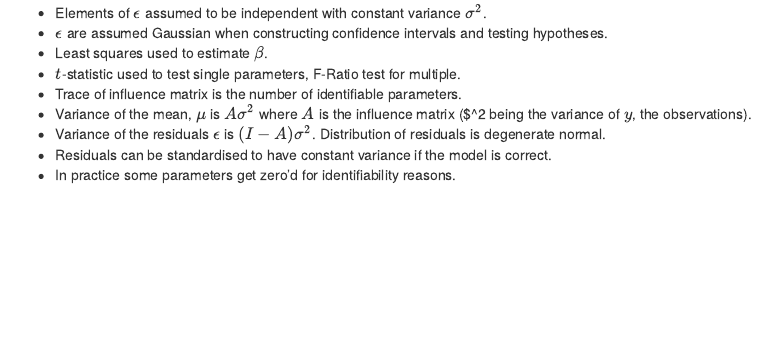
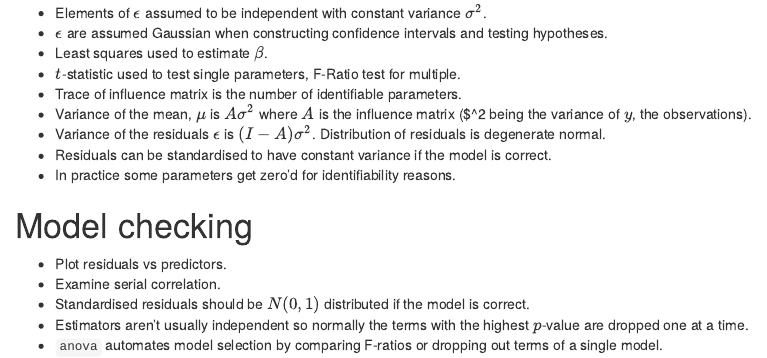
Before and after one commit to paroussisc/stats, an R Markdown document (core_statistics/chapter_7/chapter_7.Rmd): the page in a window 1100 px wide, from 210 px down. Rendered offline with R 4.5, knitr and Pandoc, with nearby package versions.

Commit message:
Added few more notes.

```diff
--- a/core_statistics/chapter_7/chapter_7.Rmd
+++ b/core_statistics/chapter_7/chapter_7.Rmd
@@ -22,3 +22,11 @@ $$y = x\beta + \epsilon$$
 - Variance of the residuals $\epsilon$ is $(I - A)\sigma^2$. Distribution of residuals is degenerate normal.
 - Residuals can be standardised to have constant variance if the model is correct.
 - In practice some parameters get zero'd for identifiability reasons.
+
+# Model checking
+
+- Plot residuals vs predictors.
+- Examine serial correlation.
+- Standardised residuals should be $N(0,1)$ distributed if the model is correct.
+- Estimators aren't usually independent so normally the terms with the highest $p$-value are dropped one at a time.
+- `anova` automates model selection by comparing F-ratios or dropping out terms of a single model.
```
